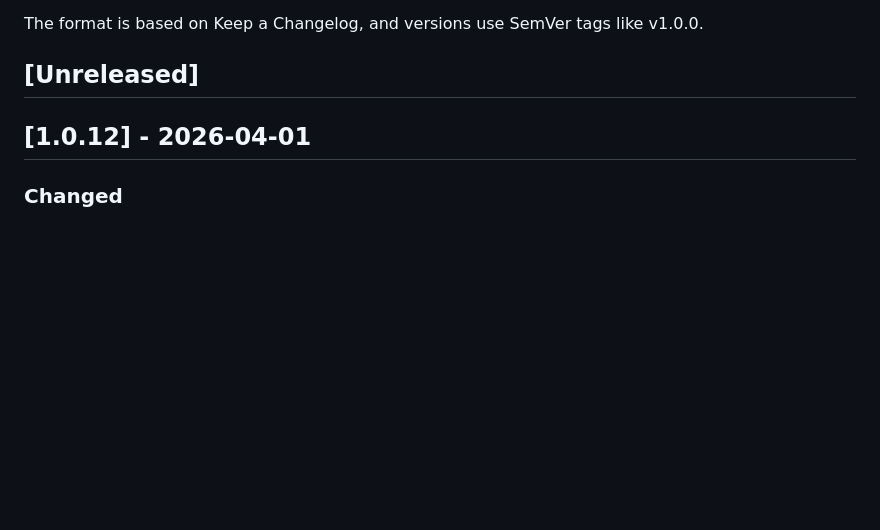
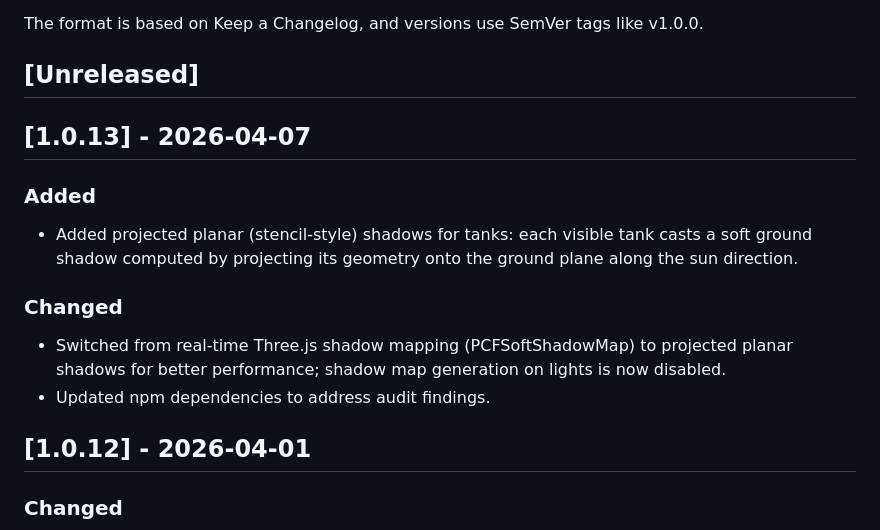
Before and after one commit to BZFlag-Dev/bzo, a Markdown page: CHANGELOG.md, the part around the change. Drawn GitHub-style; blank space fills up the shorter version.

Commit message:
Release v1.0.13

```diff
--- a/CHANGELOG.md
+++ b/CHANGELOG.md
@@ -5,6 +5,14 @@ All notable changes to this project will be documented in this file.
 The format is based on Keep a Changelog, and versions use SemVer tags like v1.0.0.
 
 ## [Unreleased]
+## [1.0.13] - 2026-04-07
+
+### Added
+- Added projected planar (stencil-style) shadows for tanks: each visible tank casts a soft ground shadow computed by projecting its geometry onto the ground plane along the sun direction.
+
+### Changed
+- Switched from real-time Three.js shadow mapping (PCFSoftShadowMap) to projected planar shadows for better performance; shadow map generation on lights is now disabled.
+- Updated npm dependencies to address audit findings.
 
 ## [1.0.12] - 2026-04-01
 
```
